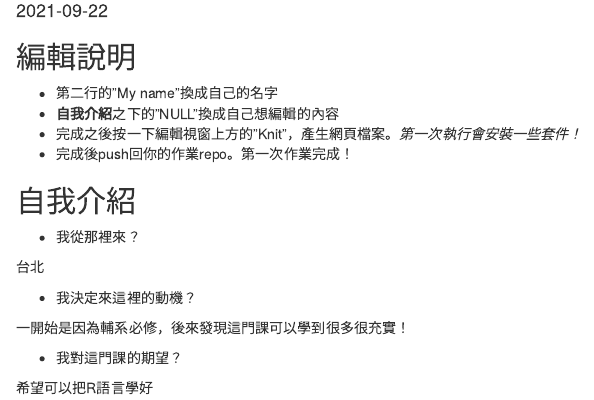
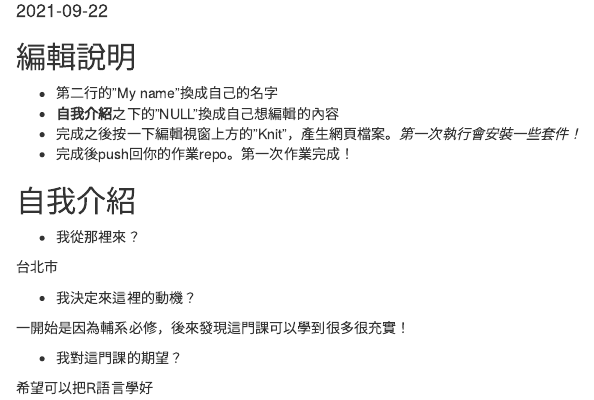
Before and after one commit to Rstat-project/hello-git-and-github-ArielChuang0616, an R Markdown document (About.Rmd): the page in a window 1100 px wide, from 100 px down. Rendered offline with R 4.5, knitr and Pandoc, with nearby package versions.

Commit message:
Commit after setting token

```diff
--- a/About.Rmd
+++ b/About.Rmd
@@ -20,7 +20,7 @@ knitr::opts_chunk$set(echo = TRUE)
 
 - 我從那裡來？
 
-台北
+台北市
 
 - 我決定來這裡的動機？
 
```
